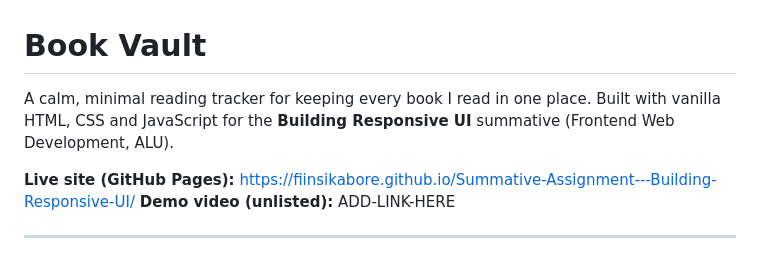
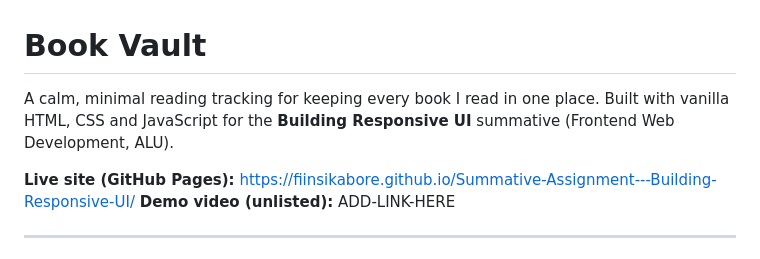
Before and after one commit to fiinsikabore/Summative-FrontEnd, a Markdown page: README.md, the part around one of its changes. Drawn GitHub-style.

```diff
--- a/README.md
+++ b/README.md
@@ -1,6 +1,6 @@
 # Book Vault
 
-A calm, minimal reading tracker for keeping every book I read in one place. Built with vanilla HTML, CSS and JavaScript for the **Building Responsive UI** summative (Frontend Web Development, ALU).
+A calm, minimal reading tracking for keeping every book I read in one place. Built with vanilla HTML, CSS and JavaScript for the **Building Responsive UI** summative (Frontend Web Development, ALU).
 
 **Live site (GitHub Pages):** https://fiinsikabore.github.io/Summative-Assignment---Building-Responsive-UI/
 **Demo video (unlisted):** ADD-LINK-HERE
```
Also changed, not shown: other parts of README.md (+1 -1 lines).
